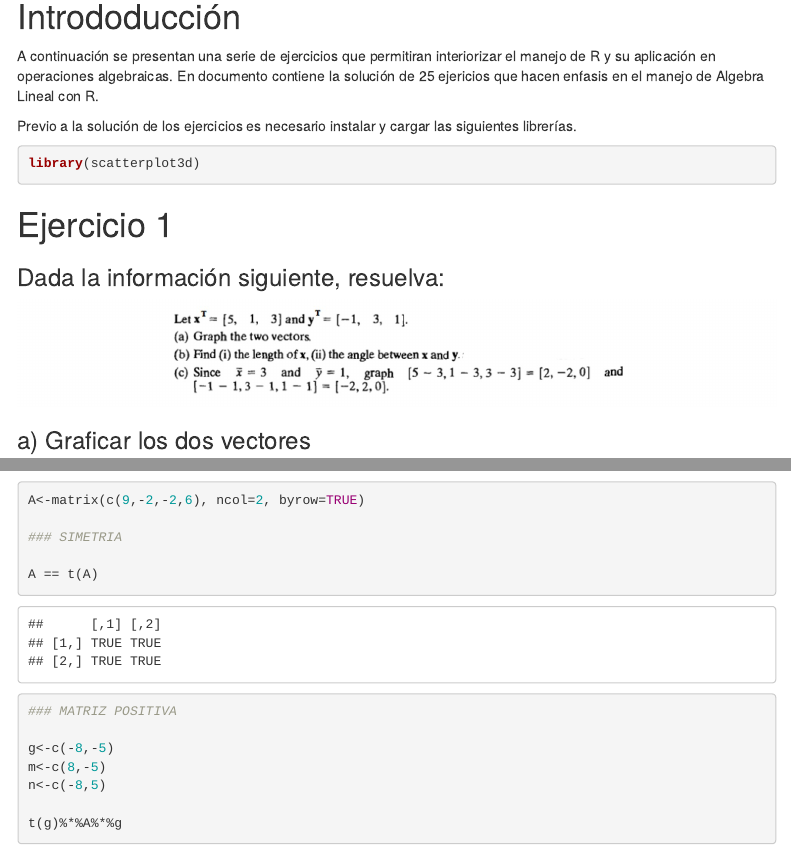
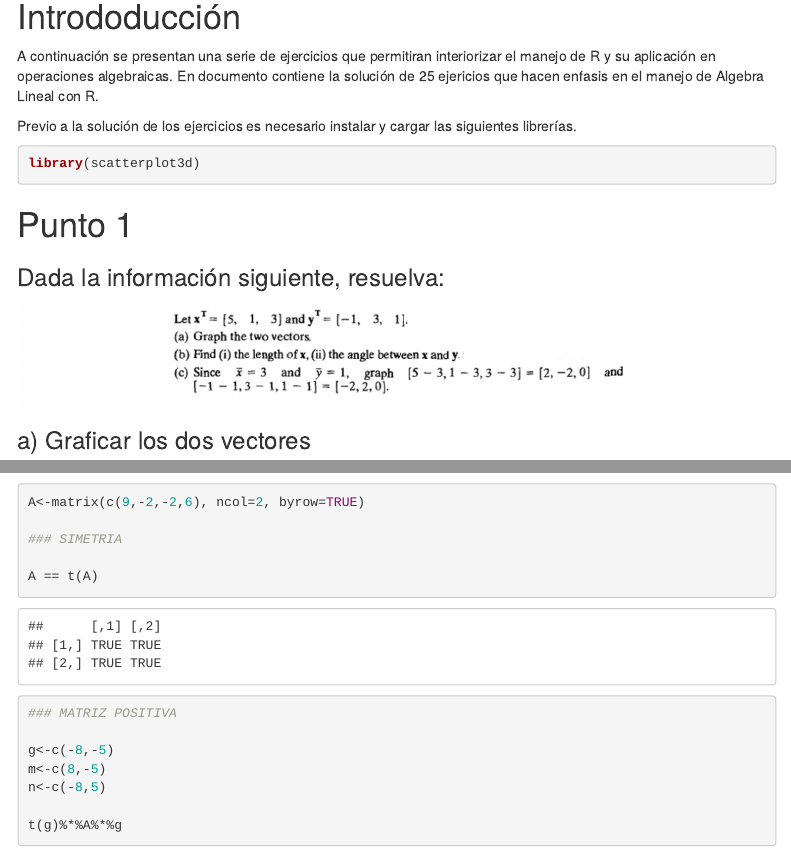
Before and after one commit to jgrojas/unal_MM, an R Markdown document (Taller1.Rmd): the page in a window 1100 px wide, from 140 px down, and a second part further down, joined at a grey line. Rendered offline with R 4.5, knitr and Pandoc, with nearby package versions; menus at the side of the page are left out.

Commit message:
some changes

````diff
--- a/Taller1.Rmd
+++ b/Taller1.Rmd
@@ -27,7 +27,7 @@ Previo a la solución de los ejercicios es necesario instalar y cargar las sigui
 library(scatterplot3d)
 ```
 
-# Ejercicio 1
+# Punto 1
 
 ### Dada la información siguiente, resuelva:
 
````
Also changed, not shown: Taller1.html, Taller1.Rmd (4 more changed lines).
